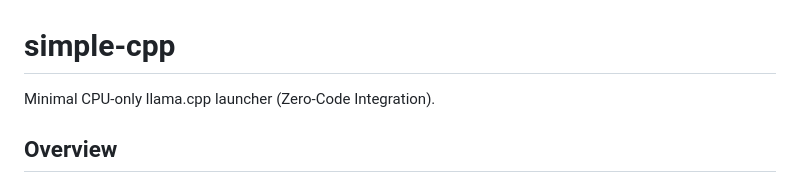
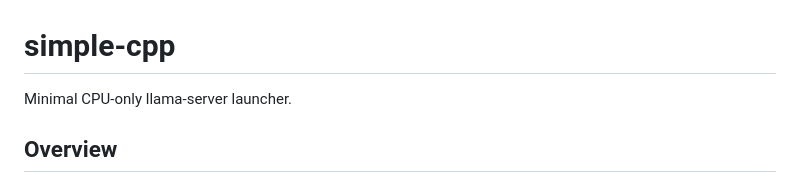
Before and after one commit to AlexanderBell-gh/simple-cpp, a Markdown page: README.md, the part around the change. Drawn GitHub-style.

```diff
--- a/README.md
+++ b/README.md
@@ -1,6 +1,6 @@
 # simple-cpp
 
-Minimal CPU-only llama.cpp launcher (Zero-Code Integration).
+Minimal CPU-only llama-server launcher.
 
 ## Overview
 
```
